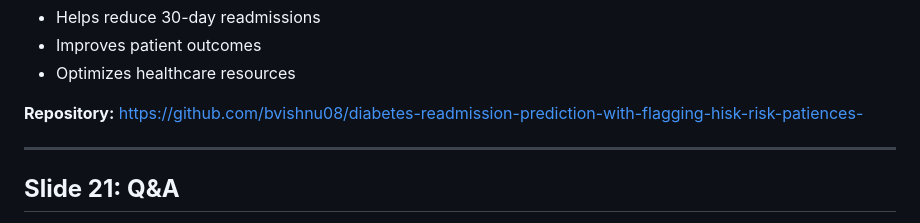
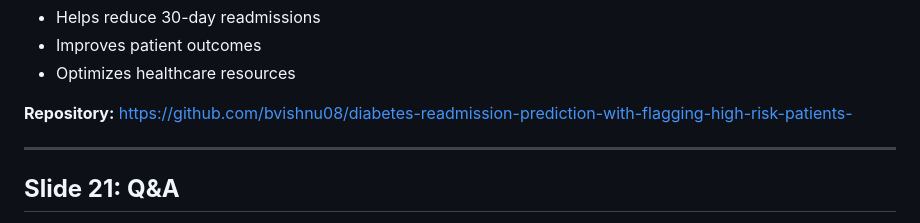
Before and after one commit to bvishnu08/diabetes-readmission-prediction-with-flagging-hisk-risk-patiences-, a Markdown page: docs/PRESENTATION_SLIDES.md, the part around the change. GitHub-like rendering.

Commit message:
Fix typos in presentation slides: correct repository URL (hisk->high, patiences->patients)

```diff
--- a/docs/PRESENTATION_SLIDES.md
+++ b/docs/PRESENTATION_SLIDES.md
@@ -434,7 +434,7 @@ Model Training → Evaluation → Dashboard → Clinical Decision Support
 - Improves patient outcomes
 - Optimizes healthcare resources
 
-**Repository:** https://github.com/bvishnu08/diabetes-readmission-prediction-with-flagging-hisk-risk-patiences-
+**Repository:** https://github.com/bvishnu08/diabetes-readmission-prediction-with-flagging-high-risk-patients-
 
 ---
 
```
